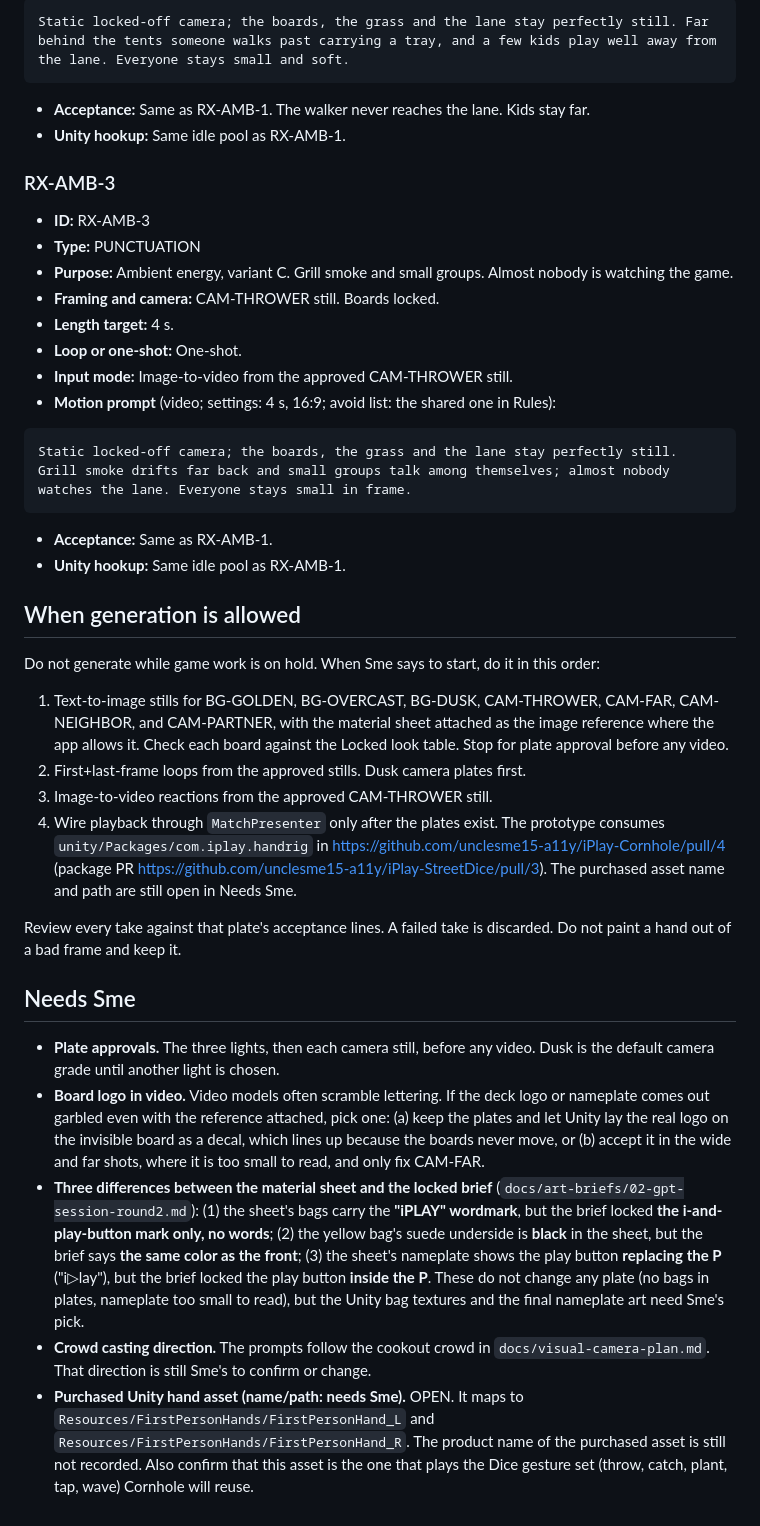
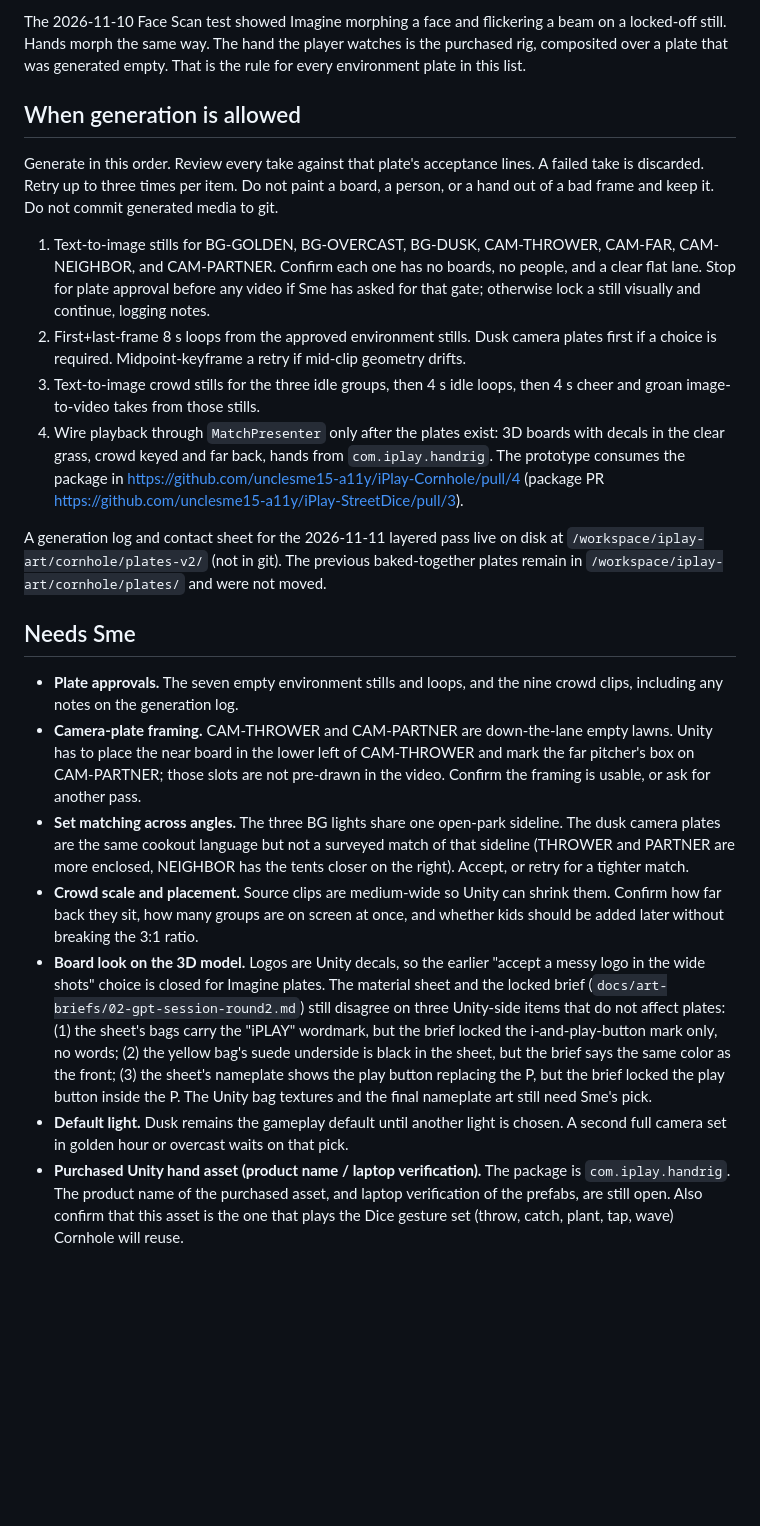
Before and after one commit to unclesme15-a11y/iPlay-Cornhole, a Markdown page: docs/imagine-video-plates.md, the part around one of its changes. Rendered like a GitHub page; blank space fills up the shorter version.

````diff
--- a/docs/imagine-video-plates.md
+++ b/docs/imagine-video-plates.md
@@ -520,43 +483,22 @@ Static locked-off camera; the boards, the grass and the lane stay perfectly stil
-```text
-Static locked-off camera; the boards, the grass and the lane stay perfectly still. Far behind the tents someone walks past carrying a tray, and a few kids play well away from the lane. Everyone stays small and soft.
-```
-
-- **Acceptance:** Same as RX-AMB-1. The walker never reaches the lane. Kids stay far.
-- **Unity hookup:** Same idle pool as RX-AMB-1.
-
-### RX-AMB-3
-
-- **ID:** RX-AMB-3
-- **Type:** PUNCTUATION
-- **Purpose:** Ambient energy, variant C. Grill smoke and small groups. Almost nobody is watching the game.
-- **Framing and camera:** CAM-THROWER still. Boards locked.
-- **Length target:** 4 s.
-- **Loop or one-shot:** One-shot.
-- **Input mode:** Image-to-video from the approved CAM-THROWER still.
-- **Motion prompt** (video; settings: 4 s, 16:9; avoid list: the shared one in Rules):
-
-```text
-Static locked-off camera; the boards, the grass and the lane stay perfectly still. Grill smoke drifts far back and small groups talk among themselves; almost nobody watches the lane. Everyone stays small in frame.
-```
-
-- **Acceptance:** Same as RX-AMB-1.
-- **Unity hookup:** Same idle pool as RX-AMB-1.
+The 2026-11-10 Face Scan test showed Imagine morphing a face and flickering a beam on a locked-off still. Hands morph the same way. The hand the player watches is the purchased rig, composited over a plate that was generated empty. That is the rule for every environment plate in this list.
 
 ## When generation is allowed
 
-Do not generate while game work is on hold. When Sme says to start, do it in this order:
+Generate in this order. Review every take against that plate's acceptance lines. A failed take is discarded. Retry up to three times per item. Do not paint a board, a person, or a hand out of a bad frame and keep it. Do not commit generated media to git.
 
-1. Text-to-image stills for BG-GOLDEN, BG-OVERCAST, BG-DUSK, CAM-THROWER, CAM-FAR, CAM-NEIGHBOR, and CAM-PARTNER, with the material sheet attached as the image reference where the app allows it. Check each board against the Locked look table. Stop for plate approval before any video.
-2. First+last-frame loops from the approved stills. Dusk camera plates first.
-3. Image-to-video reactions from the approved CAM-THROWER still.
-4. Wire playback through `MatchPresenter` only after the plates exist. The prototype consumes `unity/Packages/com.iplay.handrig` in https://github.com/unclesme15-a11y/iPlay-Cornhole/pull/4 (package PR https://github.com/unclesme15-a11y/iPlay-StreetDice/pull/3). The purchased asset name and path are still open in Needs Sme.
+1. Text-to-image stills for BG-GOLDEN, BG-OVERCAST, BG-DUSK, CAM-THROWER, CAM-FAR, CAM-NEIGHBOR, and CAM-PARTNER. Confirm each one has no boards, no people, and a clear flat lane. Stop for plate approval before any video if Sme has asked for that gate; otherwise lock a still visually and continue, logging notes.
+2. First+last-frame 8 s loops from the approved environment stills. Dusk camera plates first if a choice is required. Midpoint-keyframe a retry if mid-clip geometry drifts.
+3. Text-to-image crowd stills for the three idle groups, then 4 s idle loops, then 4 s cheer and groan image-to-video takes from those stills.
+4. Wire playback through `MatchPresenter` only after the plates exist: 3D boards with decals in the clear grass, crowd keyed and far back, hands from `com.iplay.handrig`. The prototype consumes the package in https://github.com/unclesme15-a11y/iPlay-Cornhole/pull/4 (package PR https://github.com/unclesme15-a11y/iPlay-StreetDice/pull/3).
 
-Review every take against that plate's acceptance lines. A failed take is discarded. Do not paint a hand out of a bad frame and keep it.
+A generation log and contact sheet for the 2026-11-11 layered pass live on disk at `/workspace/iplay-art/cornhole/plates-v2/` (not in git). The previous baked-together plates remain in `/workspace/iplay-art/cornhole/plates/` and were not moved.
 
 ## Needs Sme
 
-- **Plate approvals.** The three lights, then each camera still, before any video. Dusk is the default camera grade until another light is chosen.
-- **Board logo in video.** Video models often scramble lettering. If the deck logo or nameplate comes out garbled even with the reference attached, pick one: (a) keep the plates and let Unity lay the real logo on the invisible board as a decal, which lines up because the boards never move, or (b) accept it in the wide and far shots, where it is too small to read, and only fix CAM-FAR.
-- **Three differences between the material sheet and the locked brief** (`docs/art-briefs/02-gpt-session-round2.md`): (1) the sheet's bags carry the **"iPLAY" wordmark**, but the brief locked **the i-and-play-button mark only, no words**; (2) the yellow bag's suede underside is **black** in the sheet, but the brief says **the same color as the front**; (3) the sheet's nameplate shows the play button **replacing the P** ("i▷lay"), but the brief locked the play button **inside the P**. These do not change any plate (no bags in plates, nameplate too small to read), but the Unity bag textures and the final nameplate art need Sme's pick.
-- **Crowd casting direction.** The prompts follow the cookout crowd in `docs/visual-camera-plan.md`. That direction is still Sme's to confirm or change.
-- **Purchased Unity hand asset (name/path: needs Sme).** OPEN. It maps to `Resources/FirstPersonHands/FirstPersonHand_L` and `Resources/FirstPersonHands/FirstPersonHand_R`. The product name of the purchased asset is still not recorded. Also confirm that this asset is the one that plays the Dice gesture set (throw, catch, plant, tap, wave) Cornhole will reuse.
+- **Plate approvals.** The seven empty environment stills and loops, and the nine crowd clips, including any notes on the generation log.
+- **Camera-plate framing.** CAM-THROWER and CAM-PARTNER are down-the-lane empty lawns. Unity has to place the near board in the lower left of CAM-THROWER and mark the far pitcher's box on CAM-PARTNER; those slots are not pre-drawn in the video. Confirm the framing is usable, or ask for another pass.
+- **Set matching across angles.** The three BG lights share one open-park sideline. The dusk camera plates are the same cookout language but not a surveyed match of that sideline (THROWER and PARTNER are more enclosed, NEIGHBOR has the tents closer on the right). Accept, or retry for a tighter match.
+- **Crowd scale and placement.** Source clips are medium-wide so Unity can shrink them. Confirm how far back they sit, how many groups are on screen at once, and whether kids should be added later without breaking the 3:1 ratio.
+- **Board look on the 3D model.** Logos are Unity decals, so the earlier "accept a messy logo in the wide shots" choice is closed for Imagine plates. The material sheet and the locked brief (`docs/art-briefs/02-gpt-session-round2.md`) still disagree on three Unity-side items that do not affect plates: (1) the sheet's bags carry the "iPLAY" wordmark, but the brief locked the i-and-play-button mark only, no words; (2) the yellow bag's suede underside is black in the sheet, but the brief says the same color as the front; (3) the sheet's nameplate shows the play button replacing the P, but the brief locked the play button inside the P. The Unity bag textures and the final nameplate art still need Sme's pick.
+- **Default light.** Dusk remains the gameplay default until another light is chosen. A second full camera set in golden hour or overcast waits on that pick.
+- **Purchased Unity hand asset (product name / laptop verification).** The package is `com.iplay.handrig`. The product name of the purchased asset, and laptop verification of the prefabs, are still open. Also confirm that this asset is the one that plays the Dice gesture set (throw, catch, plant, tap, wave) Cornhole will reuse.
````
Also changed, not shown: other parts of docs/imagine-video-plates.md (+297 -334 lines).
